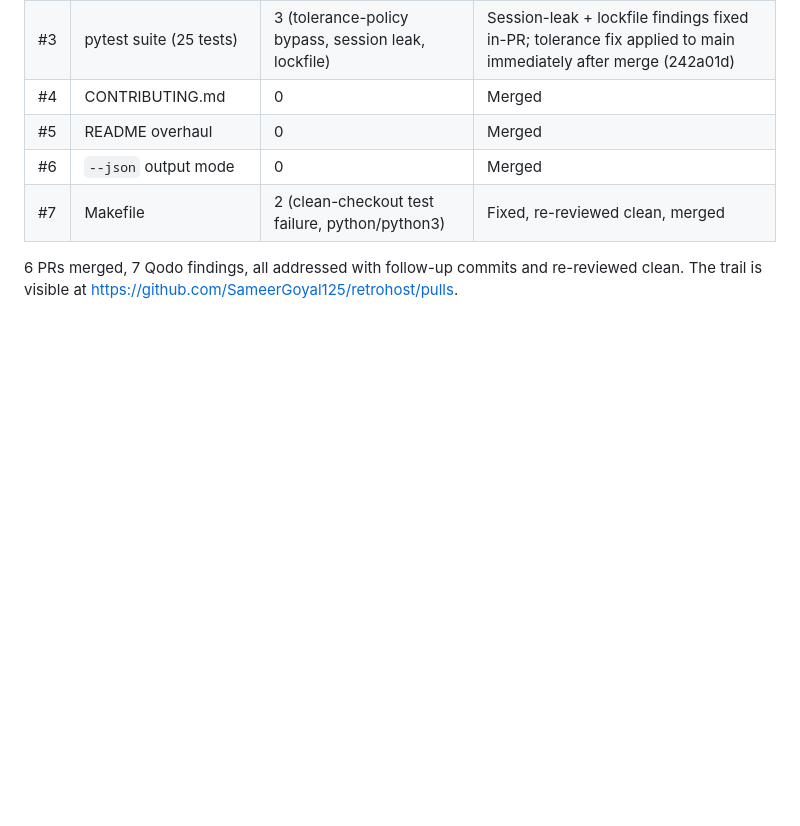
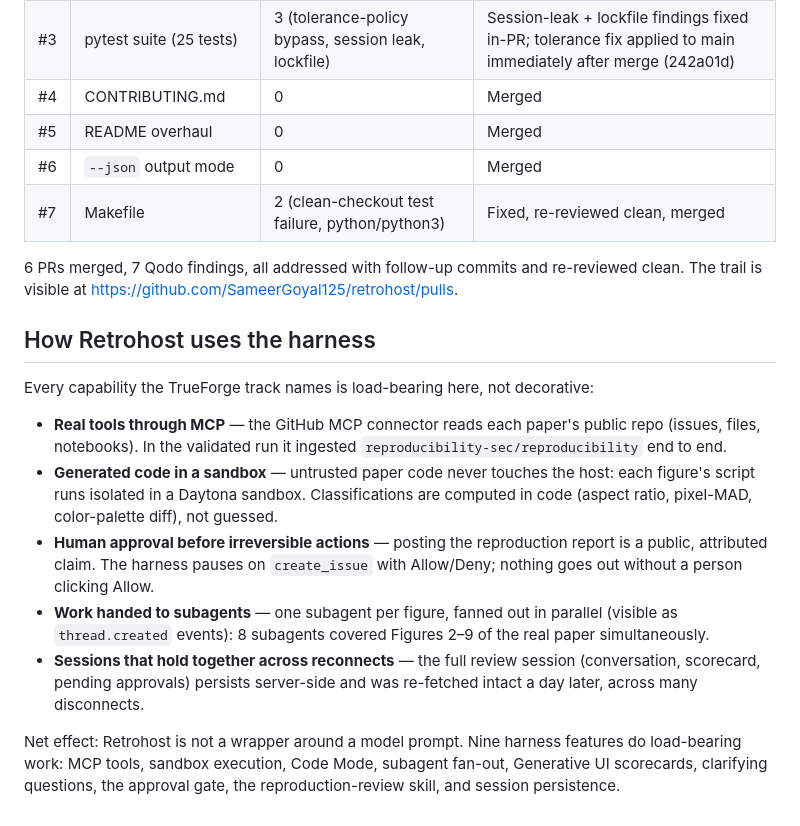
Before and after one commit to SameerGoyal125/retrohost, a Markdown page: docs/write-up.md, the part around the change. GitHub-like rendering; blank space fills up the shorter version.

Commit message:
docs: map TrueForge track criteria to concrete evidence in write-up

```diff
--- a/docs/write-up.md
+++ b/docs/write-up.md
@@ -118,3 +118,28 @@ findings were addressed before merge. No review trail was fabricated.
 6 PRs merged, 7 Qodo findings, all addressed with follow-up commits and
 re-reviewed clean. The trail is visible at
 https://github.com/SameerGoyal125/retrohost/pulls.
+
+## How Retrohost uses the harness
+
+Every capability the TrueForge track names is load-bearing here, not decorative:
+
+- **Real tools through MCP** — the GitHub MCP connector reads each paper's
+  public repo (issues, files, notebooks). In the validated run it ingested
+  `reproducibility-sec/reproducibility` end to end.
+- **Generated code in a sandbox** — untrusted paper code never touches the
+  host: each figure's script runs isolated in a Daytona sandbox. Classifications
+  are computed in code (aspect ratio, pixel-MAD, color-palette diff), not guessed.
+- **Human approval before irreversible actions** — posting the reproduction
+  report is a public, attributed claim. The harness pauses on `create_issue`
+  with Allow/Deny; nothing goes out without a person clicking Allow.
+- **Work handed to subagents** — one subagent per figure, fanned out in
+  parallel (visible as `thread.created` events): 8 subagents covered Figures
+  2–9 of the real paper simultaneously.
+- **Sessions that hold together across reconnects** — the full review session
+  (conversation, scorecard, pending approvals) persists server-side and was
+  re-fetched intact a day later, across many disconnects.
+
+Net effect: Retrohost is not a wrapper around a model prompt. Nine harness
+features do load-bearing work: MCP tools, sandbox execution, Code Mode,
+subagent fan-out, Generative UI scorecards, clarifying questions, the
+approval gate, the reproduction-review skill, and session persistence.
```
